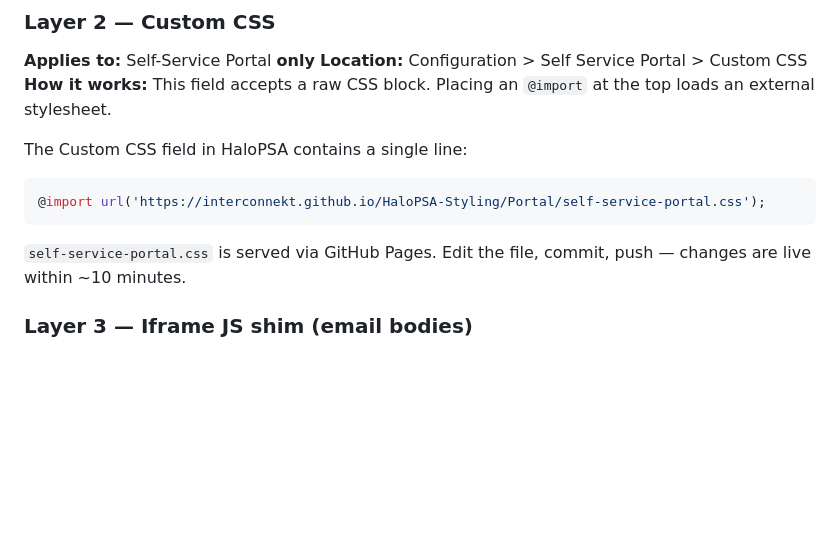
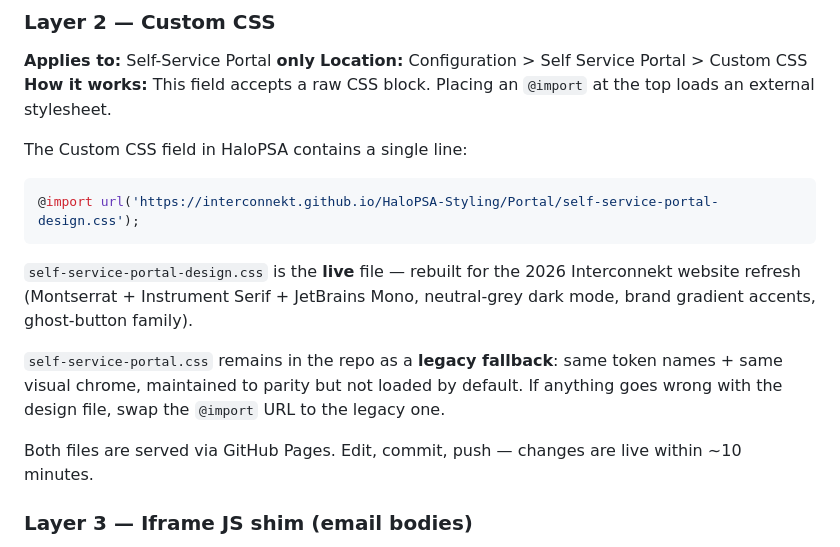
Before and after one commit to Interconnekt/HaloPSA-Styling, a Markdown page: README.md, the part around one of its changes. Drawn GitHub-style; blank space fills up the shorter version.

````diff
--- a/README.md
+++ b/README.md
@@ -42,10 +42,14 @@ HaloPSA has two separate CSS injection points for Knowledge Base articles. This
 The Custom CSS field in HaloPSA contains a single line:
 
 ```css
-@import url('https://interconnekt.github.io/HaloPSA-Styling/Portal/self-service-portal.css');
+@import url('https://interconnekt.github.io/HaloPSA-Styling/Portal/self-service-portal-design.css');
 ```
 
-`self-service-portal.css` is served via GitHub Pages. Edit the file, commit, push — changes are live within ~10 minutes.
+`self-service-portal-design.css` is the **live** file — rebuilt for the 2026 Interconnekt website refresh (Montserrat + Instrument Serif + JetBrains Mono, neutral-grey dark mode, brand gradient accents, ghost-button family).
+
+`self-service-portal.css` remains in the repo as a **legacy fallback**: same token names + same visual chrome, maintained to parity but not loaded by default. If anything goes wrong with the design file, swap the `@import` URL to the legacy one.
+
+Both files are served via GitHub Pages. Edit, commit, push — changes are live within ~10 minutes.
 
 ### Layer 3 — Iframe JS shim (email bodies)
 
````
Also changed, not shown: other parts of README.md (+13 -4 lines), AGENTS.md (+19 -4 lines), Portal/website-portal-mapping.md (added, +322 -0 lines).
